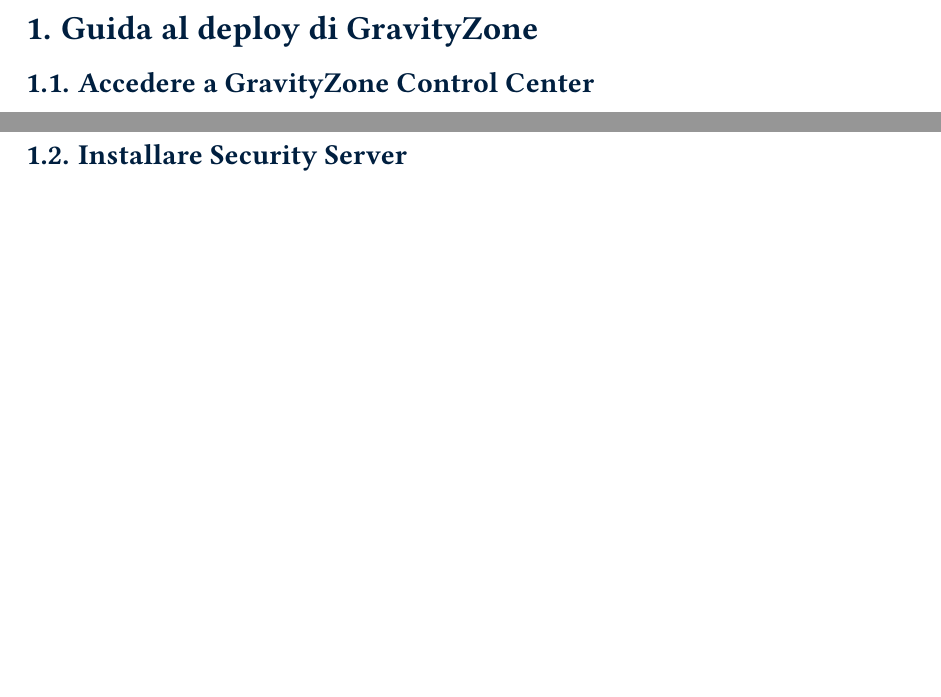
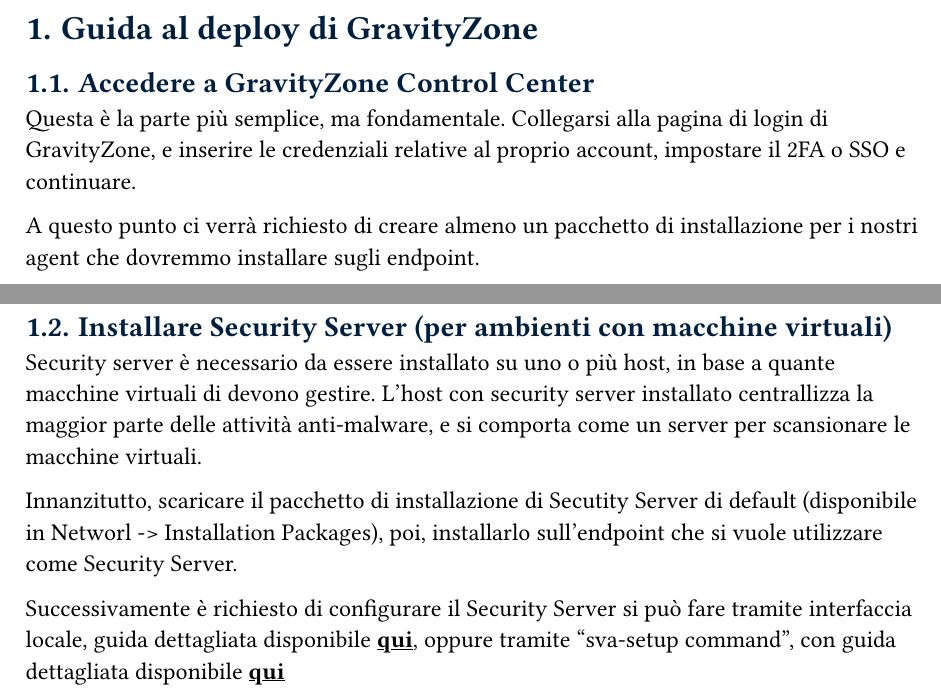
Before and after one commit to MarinDavide/stage-BitDefender, a Typst document (docs/deploy.typ): two parts of pages 3 and 4 of 5 before the commit and two parts of pages 3 and 4 of 6 after it, joined at a grey line, cut so that both start at the same text, the shorter picture padded with empty space. Compiled offline with Typst 0.15; a missing font is replaced by an installed copy or a similar font.

Commit message:
Aggiornata la documentazione del deploy di GravityZone con miglioramenti nella formattazione e aggiunta di dettagli sulla configurazione di Security Server e integrazione di Active Directory. Corretto il testo per chiarezza e coerenza.

```diff
--- a/docs/deploy.typ
+++ b/docs/deploy.typ
@@ -13,15 +14,24 @@
   [0.1],
   [26/06/2025],
   [Davide Marin],
-  [Creazione documento]
+  [Creazione documento e inizio stesura]
 ))
 #pagebreak()
 
 = Guida al deploy di GravityZone
 == Accedere a GravityZone Control Center
+Questa è la parte più semplice, ma fondamentale. Collegarsi alla pagina di login di GravityZone, e inserire le credenziali relative al proprio account, impostare il 2FA o SSO e continuare.
+
+A questo punto ci verrà richiesto di creare almeno un pacchetto di installazione per i nostri agent che dovremmo installare sugli endpoint.
 
 #pagebreak()
-== Installare Security Server
+== Installare Security Server (per ambienti con macchine virtuali)
+Security server è necessario da essere installato su uno o più host, in base a quante macchine virtuali di devono gestire. L'host con security server installato centrallizza la maggior parte delle attività anti-malware, e si comporta come un server per scansionare le macchine virtuali.
+
+Innanzitutto, scaricare il pacchetto di installazione di Secutity Server di default (disponibile in Networl -> Installation Packages), poi, installarlo sull'endpoint che si vuole utilizzare come Security Server.
+
+Successivamente è richiesto di configurare il Security Server si può fare tramite interfaccia locale, guida dettagliata disponibile #link("https://www.bitdefender.com/business/support/en/77209-215480-install-security-server-through-control-center.html#UUID-8f4072e1-37ed-4156-de58-85ef0d7d9aec_sidebar-idm4631416721104033093504368548_body")[*qui*], oppure tramite "sva-setup command", con guida dettagliata disponibile #link("https://www.bitdefender.com/business/support/en/77209-215480-install-security-server-through-control-center.html#UUID-8f4072e1-37ed-4156-de58-85ef0d7d9aec_sidebar-idm4631417086515233093426156546_body")[*qui*]
+
 
 #pagebreak()
 == Installare gli agenti
```
Also changed, not shown: docs/diarioProgressi.typ (+3 -1 lines), docs/deploy.typ (7 more changed lines).
